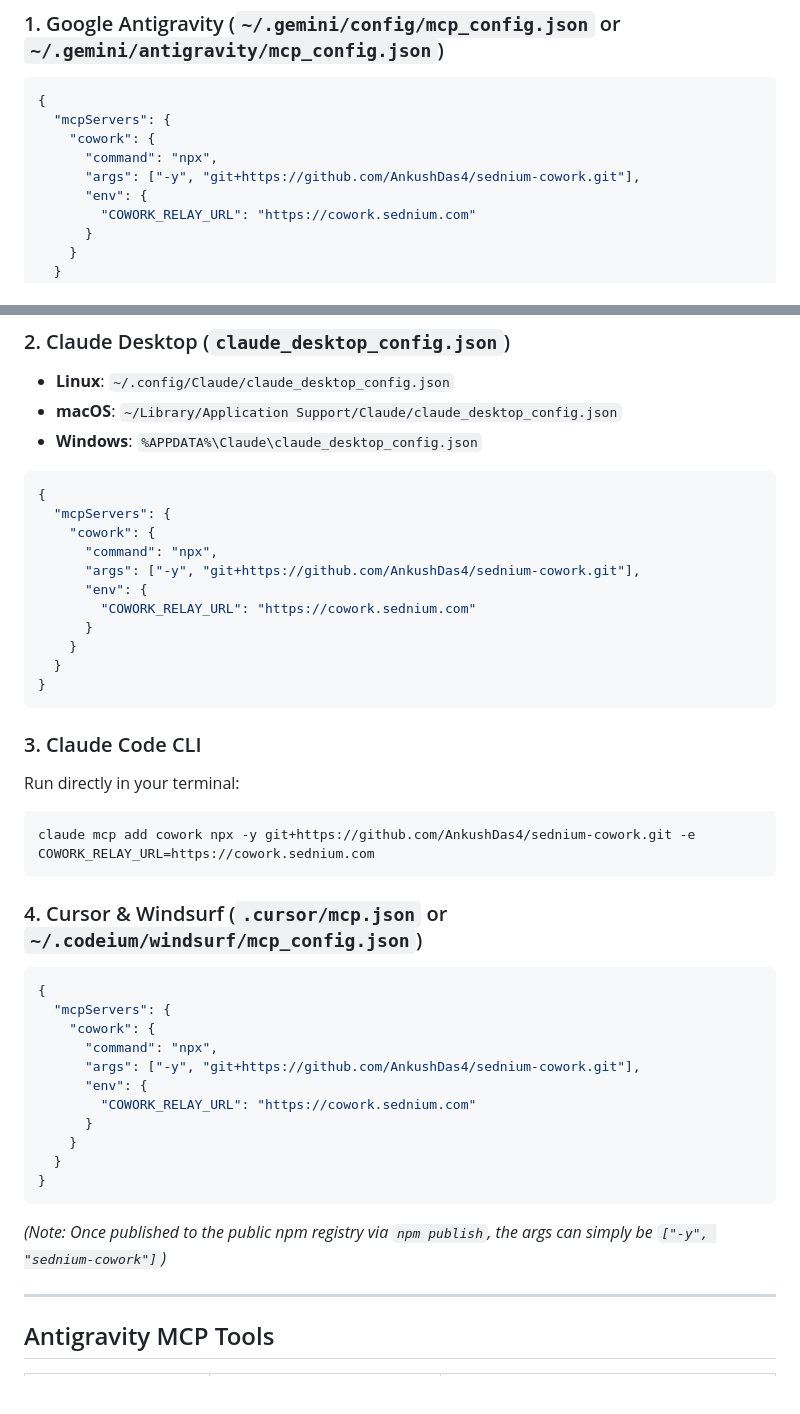
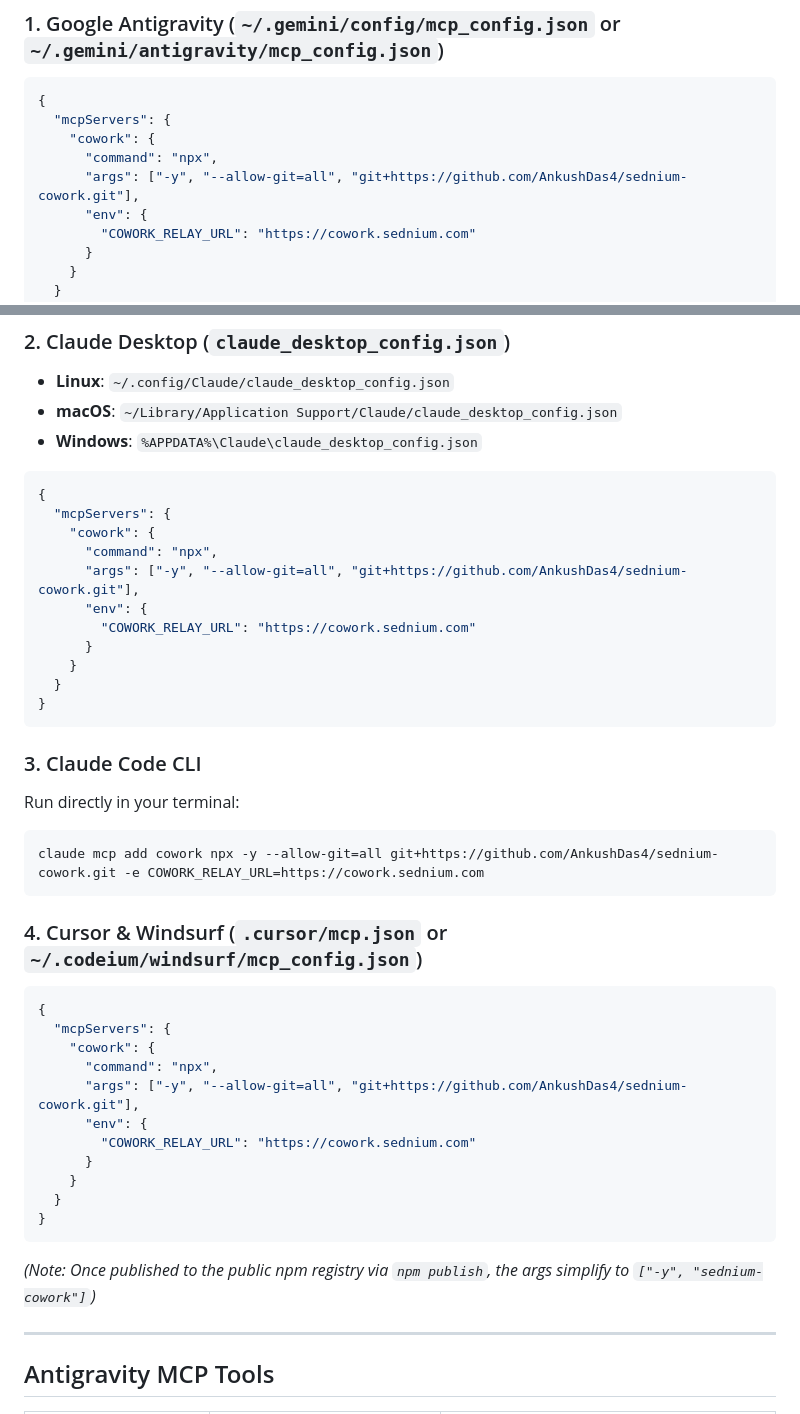
Before and after one commit to AnkushDas4/sednium-cowork, a Markdown page: README.md, 2 parts joined by grey strips. Rendered like a GitHub page; blank space fills up the shorter version.

Commit message:
docs: clarify npx dynamic mcp execution args for modern npm

````diff
--- a/README.md
+++ b/README.md
@@ -114,7 +114,7 @@ Any AI harness can run it dynamically via `npx`:
   "mcpServers": {
     "cowork": {
       "command": "npx",
-      "args": ["-y", "git+https://github.com/AnkushDas4/sednium-cowork.git"],
+      "args": ["-y", "--allow-git=all", "git+https://github.com/AnkushDas4/sednium-cowork.git"],
       "env": {
         "COWORK_RELAY_URL": "https://cowork.sednium.com"
       }
@@ -133,7 +133,7 @@ Any AI harness can run it dynamically via `npx`:
   "mcpServers": {
     "cowork": {
       "command": "npx",
-      "args": ["-y", "git+https://github.com/AnkushDas4/sednium-cowork.git"],
+      "args": ["-y", "--allow-git=all", "git+https://github.com/AnkushDas4/sednium-cowork.git"],
       "env": {
         "COWORK_RELAY_URL": "https://cowork.sednium.com"
       }
@@ -145,7 +145,7 @@ Any AI harness can run it dynamically via `npx`:
 ### 3. Claude Code CLI
 Run directly in your terminal:
 ```bash
-claude mcp add cowork npx -y git+https://github.com/AnkushDas4/sednium-cowork.git -e COWORK_RELAY_URL=https://cowork.sednium.com
+claude mcp add cowork npx -y --allow-git=all git+https://github.com/AnkushDas4/sednium-cowork.git -e COWORK_RELAY_URL=https://cowork.sednium.com
 ```
 
 ### 4. Cursor & Windsurf (`.cursor/mcp.json` or `~/.codeium/windsurf/mcp_config.json`)
@@ -154,7 +154,7 @@ claude mcp add cowork npx -y git+https://github.com/AnkushDas4/sednium-cowork.gi
   "mcpServers": {
     "cowork": {
       "command": "npx",
-      "args": ["-y", "git+https://github.com/AnkushDas4/sednium-cowork.git"],
+      "args": ["-y", "--allow-git=all", "git+https://github.com/AnkushDas4/sednium-cowork.git"],
       "env": {
         "COWORK_RELAY_URL": "https://cowork.sednium.com"
       }
@@ -163,7 +163,7 @@ claude mcp add cowork npx -y git+https://github.com/AnkushDas4/sednium-cowork.gi
 }
 ```
 
-*(Note: Once published to the public npm registry via `npm publish`, the args can simply be `["-y", "sednium-cowork"]`)*
+*(Note: Once published to the public npm registry via `npm publish`, the args simplify to `["-y", "sednium-cowork"]`)*
 
 ---
 
````
